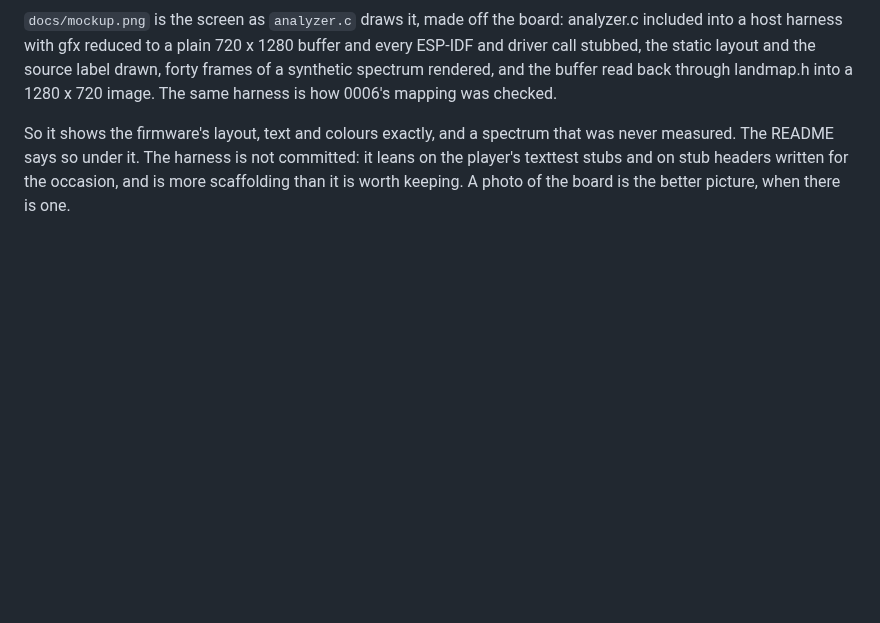
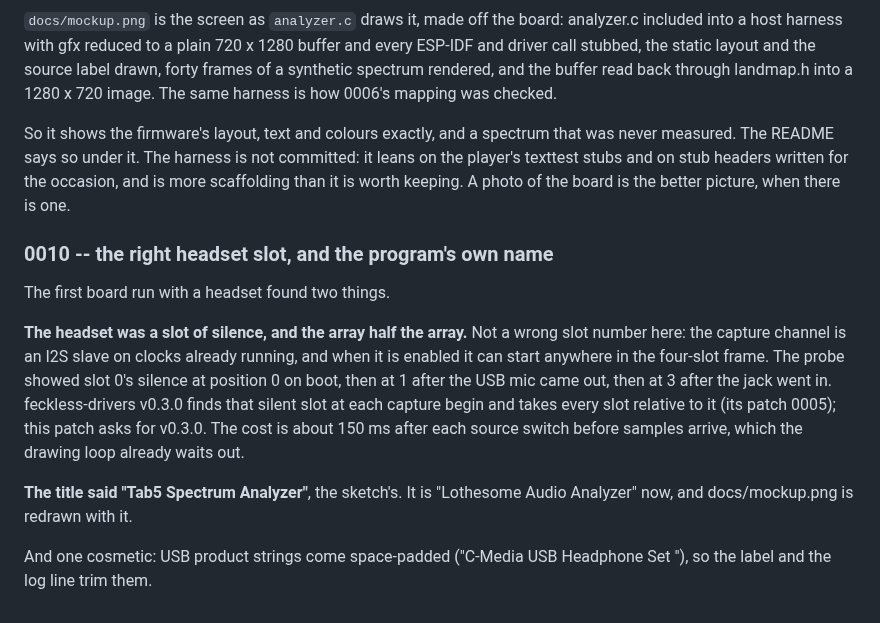
Before and after one commit to Sudrien/lothesome-audio-analyzer-for-m5tab5, a Markdown page: ARCHITECTURE.md, the part around the change. Drawn GitHub-style; blank space fills up the shorter version.

Commit message:
headset -- feckless-drivers v0.3.0 for the slot alignment; the title
On the board a headset on the jack read silence and the built-in mics
read one mic and the headset: after any capture restart the TDM slots
arrived rotated. feckless-drivers v0.3.0 finds the rotation from the
codec's silent slot at each capture begin; this asks for it.

Also:
- The title on screen is "Lothesome Audio Analyzer", not the sketch's
  "Tab5 Spectrum Analyzer". docs/mockup.png is redrawn with it.
- USB product strings are trimmed of trailing spaces in the label and
  the log.

  main/idf_component.yml   feckless_drivers v0.2.0 -> v0.3.0
  main/analyzer.c          the title; the trimmed product
  docs/mockup.png          redrawn
  ARCHITECTURE.md          0010

MANIFEST CHANGE: the next build re-resolves dependencies.lock; only
feckless_drivers should move, to the v0.3.0 tag. Tag v0.3.0 must exist
first. No sdkconfig change.

Co-Authored-By: Claude Opus 5.5 <noreply@anthropic.com>
Claude-Session: https://claude.ai/code/session_012M112HK1skstqMninVaRGr

```diff
--- a/ARCHITECTURE.md
+++ b/ARCHITECTURE.md
@@ -289,3 +289,23 @@ harness is not committed: it leans on the player's texttest stubs and
 on stub headers written for the occasion, and is more scaffolding than
 it is worth keeping. A photo of the board is the better picture, when
 there is one.
+
+### 0010 -- the right headset slot, and the program's own name
+
+The first board run with a headset found two things.
+
+**The headset was a slot of silence, and the array half the array.**
+Not a wrong slot number here: the capture channel is an I2S slave on
+clocks already running, and when it is enabled it can start anywhere in
+the four-slot frame. The probe showed slot 0's silence at position 0 on
+boot, then at 1 after the USB mic came out, then at 3 after the jack
+went in. feckless-drivers v0.3.0 finds that silent slot at each capture
+begin and takes every slot relative to it (its patch 0005); this patch
+asks for v0.3.0. The cost is about 150 ms after each source switch
+before samples arrive, which the drawing loop already waits out.
+
+**The title said "Tab5 Spectrum Analyzer"**, the sketch's. It is
+"Lothesome Audio Analyzer" now, and docs/mockup.png is redrawn with it.
+
+And one cosmetic: USB product strings come space-padded ("C-Media USB
+Headphone Set  "), so the label and the log line trim them.
```
Also changed, not shown: docs/mockup.png, 2 other files.
